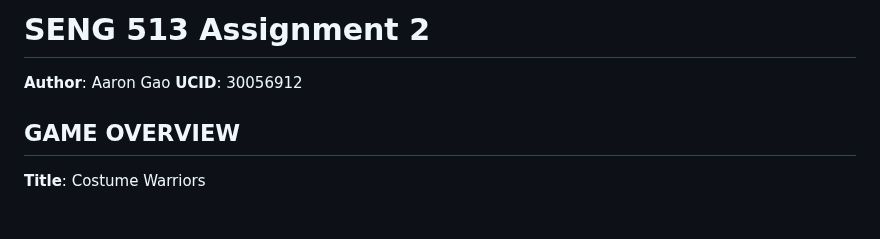
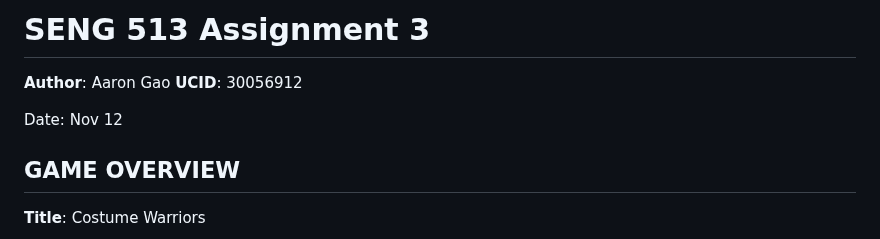
Before and after one commit to gaoaaron1/SENG513-A2, a Markdown page: README.md, the part around the change. GitHub-like rendering; blank space fills up the shorter version.

```diff
--- a/README.md
+++ b/README.md
@@ -1,6 +1,8 @@
-# SENG 513 Assignment 2
+# SENG 513 Assignment 3
 **Author**: Aaron Gao
 **UCID**: 30056912
+
+Date: Nov 12
 
 ## GAME OVERVIEW
 
```
